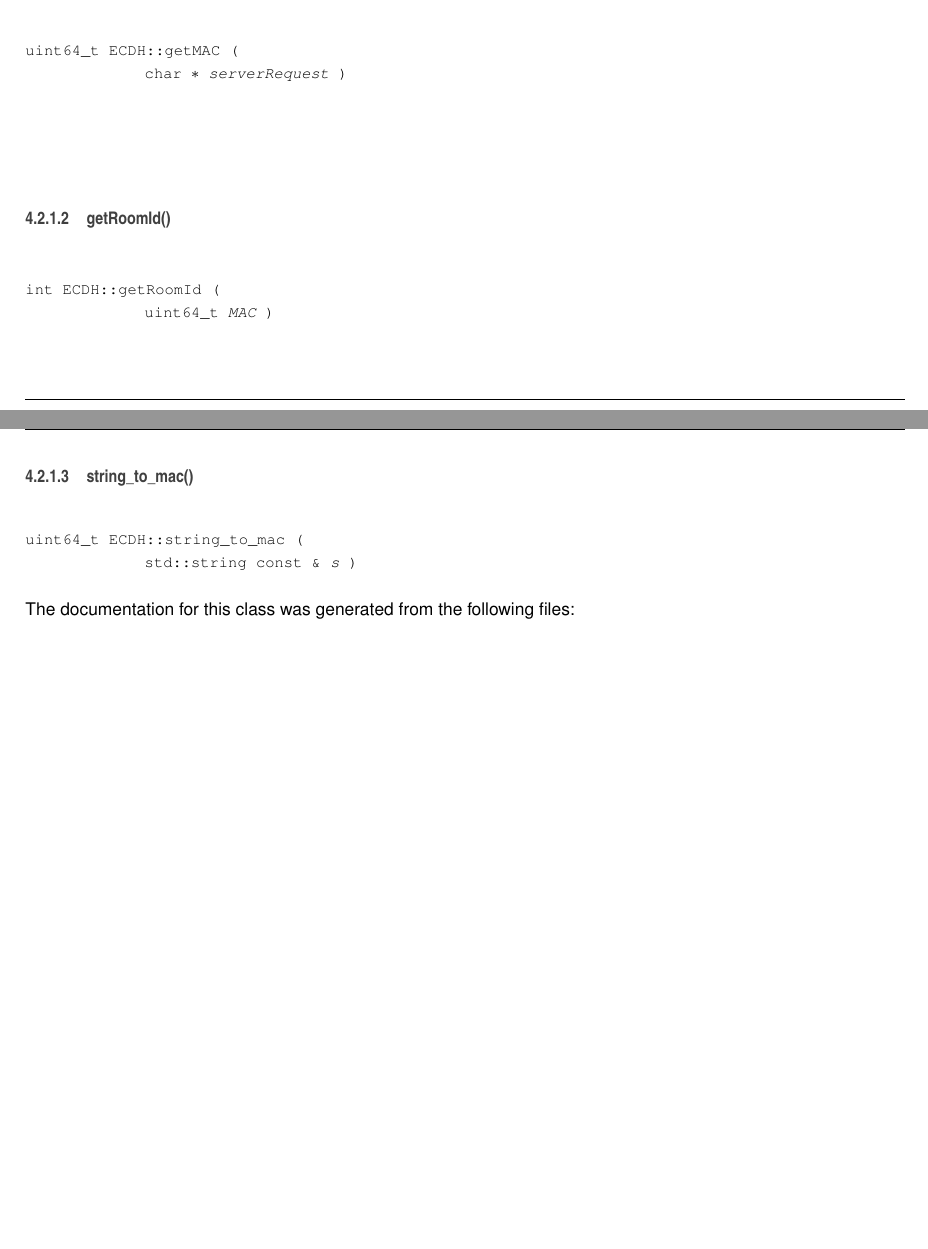
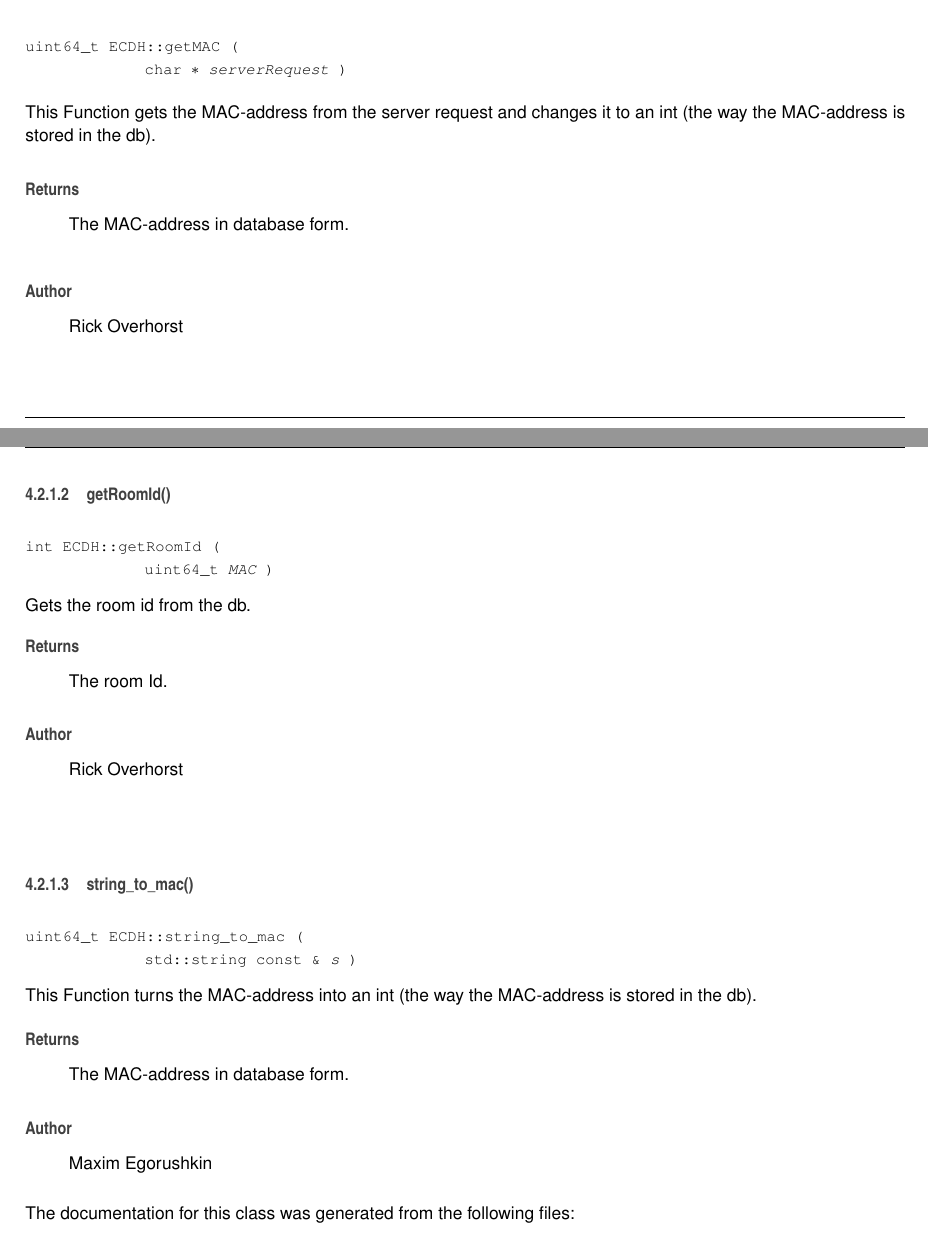
Before and after one commit to rso16/ECDS, a LaTeX book (doc/latex/refman.tex, which reads doc/latex/classECDH.tex): two parts of pages 18 and 19 of 36, joined at a grey line, cut so that both start at the same text, the shorter picture padded with empty space. Compiled offline with pdfLaTeX.

Commit message:
EDCS commented

```diff
--- a/doc/latex/classECDH.tex
+++ b/doc/latex/classECDH.tex
@@ -31,12 +31,32 @@ uint64\+\_\+t \hyperlink{classECDH_a0b5fb1d5817ba51fe4e055190c3c88f2}{string\+\_
 \subsubsection{\texorpdfstring{get\+M\+A\+C()}{getMAC()}}
 {\footnotesize\ttfamily uint64\+\_\+t E\+C\+D\+H\+::get\+M\+AC (\begin{DoxyParamCaption}\item[{char $\ast$}]{server\+Request }\end{DoxyParamCaption})}
 
+
+
+This Function gets the M\+A\+C-\/address from the server request and changes it to an int (the way the M\+A\+C-\/address is stored in the db).
+
+\begin{DoxyReturn}{Returns}
+The M\+A\+C-\/address in database form.
+\end{DoxyReturn}
+\begin{DoxyAuthor}{Author}
+Rick Overhorst
+\end{DoxyAuthor}
 \mbox{\Hypertarget{classECDH_ac552676079ed12da22501ead4d15500b}\label{classECDH_ac552676079ed12da22501ead4d15500b}}
 \index{E\+C\+DH@{E\+C\+DH}!get\+Room\+Id@{get\+Room\+Id}}
 \index{get\+Room\+Id@{get\+Room\+Id}!E\+C\+DH@{E\+C\+DH}}
 \subsubsection{\texorpdfstring{get\+Room\+Id()}{getRoomId()}}
 {\footnotesize\ttfamily int E\+C\+D\+H\+::get\+Room\+Id (\begin{DoxyParamCaption}\item[{uint64\+\_\+t}]{M\+AC }\end{DoxyParamCaption})}
 
+
+
+Gets the room id from the db.
+
+\begin{DoxyReturn}{Returns}
+The room Id.
+\end{DoxyReturn}
+\begin{DoxyAuthor}{Author}
+Rick Overhorst
+\end{DoxyAuthor}
 \mbox{\Hypertarget{classECDH_a0b5fb1d5817ba51fe4e055190c3c88f2}\label{classECDH_a0b5fb1d5817ba51fe4e055190c3c88f2}}
 \index{E\+C\+DH@{E\+C\+DH}!string\+\_\+to\+\_\+mac@{string\+\_\+to\+\_\+mac}}
 \index{string\+\_\+to\+\_\+mac@{string\+\_\+to\+\_\+mac}!E\+C\+DH@{E\+C\+DH}}
@@ -45,6 +65,16 @@ uint64\+\_\+t \hyperlink{classECDH_a0b5fb1d5817ba51fe4e055190c3c88f2}{string\+\_
 
 
 
+This Function turns the M\+A\+C-\/address into an int (the way the M\+A\+C-\/address is stored in the db).
+
+\begin{DoxyReturn}{Returns}
+The M\+A\+C-\/address in database form.
+\end{DoxyReturn}
+\begin{DoxyAuthor}{Author}
+Maxim Egorushkin
+\end{DoxyAuthor}
+
+
 The documentation for this class was generated from the following files\+:\begin{DoxyCompactItemize}
 \item
 /home/rso16/projects/\+E\+C\+D\+S/src/\+E\+C\+D\+H/\hyperlink{ECDH_8h}{E\+C\+D\+H.\+h}\item
```
Also changed, not shown: doc/latex/refman.ind (added), doc/latex/refman.pdf (added), doc/refman.pdf (added), doc/latex/classECDH.tex (6 more changed lines), 9 other files.
